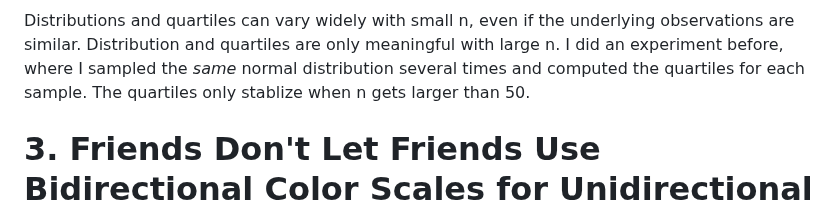
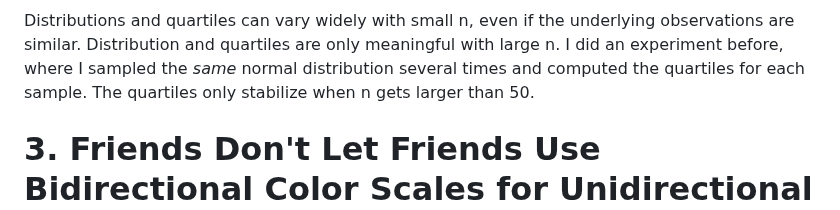
Before and after one commit to cxli233/FriendsDontLetFriends, a Markdown page: README.md, the part around the change. Drawn GitHub-style.

Commit message:
Update README.md
stablize -> stabilize

```diff
--- a/README.md
+++ b/README.md
@@ -59,7 +59,7 @@ This is quite common in the literature as well, but unfortunately, violin plots
 Distributions and quartiles can vary widely with small n, even if the underlying observations are similar.
 Distribution and quartiles are only meaningful with large n.
 I did an experiment before, where I sampled the *same* normal distribution several times and computed the quartiles for each sample.
-The quartiles only stablize when n gets larger than 50.
+The quartiles only stabilize when n gets larger than 50.
 
 # 3. Friends Don't Let Friends Use Bidirectional Color Scales for Unidirectional Data
 
```
